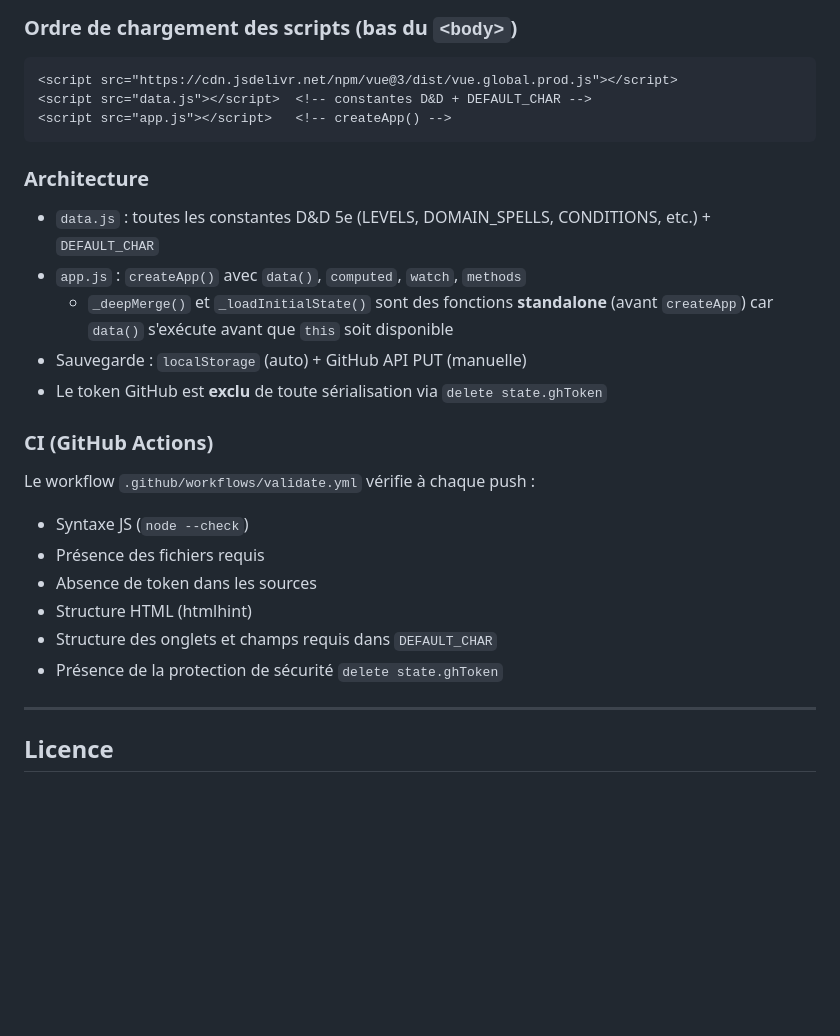
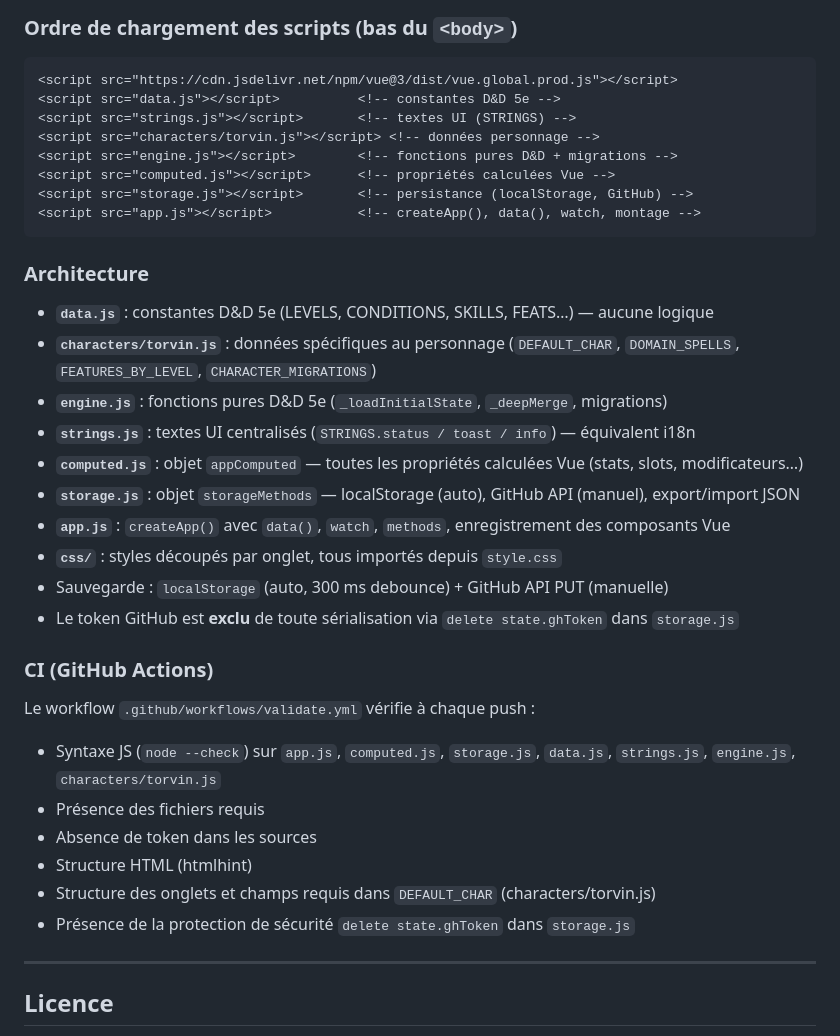
Before and after one commit to Funkyst4rz/torvin, a Markdown page: README.md, the part around one of its changes. Rendered like a GitHub page; blank space fills up the shorter version.

````diff
--- a/README.md
+++ b/README.md
@@ -128,25 +150,35 @@ Ce projet utilise Vue 3 via CDN — aucun `npm install` requis. Ouvrez simplemen
 ### Ordre de chargement des scripts (bas du `<body>`)
 ```html
 <script src="https://cdn.jsdelivr.net/npm/vue@3/dist/vue.global.prod.js"></script>
-<script src="data.js"></script>  <!-- constantes D&D + DEFAULT_CHAR -->
-<script src="app.js"></script>   <!-- createApp() -->
+<script src="data.js"></script>          <!-- constantes D&D 5e -->
+<script src="strings.js"></script>       <!-- textes UI (STRINGS) -->
+<script src="characters/torvin.js"></script> <!-- données personnage -->
+<script src="engine.js"></script>        <!-- fonctions pures D&D + migrations -->
+<script src="computed.js"></script>      <!-- propriétés calculées Vue -->
+<script src="storage.js"></script>       <!-- persistance (localStorage, GitHub) -->
+<script src="app.js"></script>           <!-- createApp(), data(), watch, montage -->
 ```
 
 ### Architecture
-- `data.js` : toutes les constantes D&D 5e (LEVELS, DOMAIN_SPELLS, CONDITIONS, etc.) + `DEFAULT_CHAR`
-- `app.js` : `createApp()` avec `data()`, `computed`, `watch`, `methods`
-  - `_deepMerge()` et `_loadInitialState()` sont des fonctions **standalone** (avant `createApp`) car `data()` s'exécute avant que `this` soit disponible
-- Sauvegarde : `localStorage` (auto) + GitHub API PUT (manuelle)
-- Le token GitHub est **exclu** de toute sérialisation via `delete state.ghToken`
+- **`data.js`** : constantes D&D 5e (LEVELS, CONDITIONS, SKILLS, FEATS…) — aucune logique
+- **`characters/torvin.js`** : données spécifiques au personnage (`DEFAULT_CHAR`, `DOMAIN_SPELLS`, `FEATURES_BY_LEVEL`, `CHARACTER_MIGRATIONS`)
+- **`engine.js`** : fonctions pures D&D 5e (`_loadInitialState`, `_deepMerge`, migrations)
+- **`strings.js`** : textes UI centralisés (`STRINGS.status / toast / info`) — équivalent i18n
+- **`computed.js`** : objet `appComputed` — toutes les propriétés calculées Vue (stats, slots, modificateurs…)
+- **`storage.js`** : objet `storageMethods` — localStorage (auto), GitHub API (manuel), export/import JSON
+- **`app.js`** : `createApp()` avec `data()`, `watch`, `methods`, enregistrement des composants Vue
+- **`css/`** : styles découpés par onglet, tous importés depuis `style.css`
+- Sauvegarde : `localStorage` (auto, 300 ms debounce) + GitHub API PUT (manuelle)
+- Le token GitHub est **exclu** de toute sérialisation via `delete state.ghToken` dans `storage.js`
 
 ### CI (GitHub Actions)
 Le workflow `.github/workflows/validate.yml` vérifie à chaque push :
-- Syntaxe JS (`node --check`)
+- Syntaxe JS (`node --check`) sur `app.js`, `computed.js`, `storage.js`, `data.js`, `strings.js`, `engine.js`, `characters/torvin.js`
 - Présence des fichiers requis
 - Absence de token dans les sources
 - Structure HTML (htmlhint)
-- Structure des onglets et champs requis dans `DEFAULT_CHAR`
-- Présence de la protection de sécurité `delete state.ghToken`
+- Structure des onglets et champs requis dans `DEFAULT_CHAR` (characters/torvin.js)
+- Présence de la protection de sécurité `delete state.ghToken` dans `storage.js`
 
 ---
 
````
Also changed, not shown: other parts of README.md (+41 -19 lines), CLAUDE.md (+41 -18 lines).
